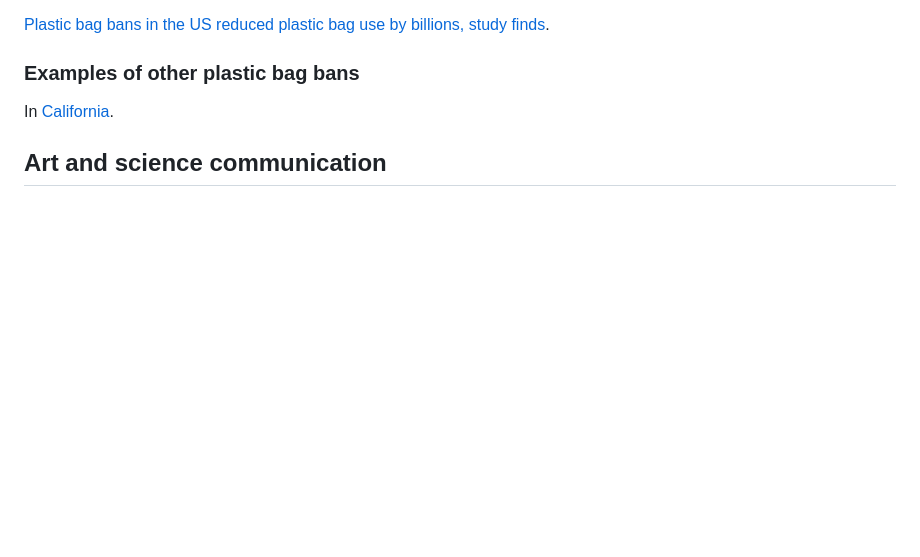
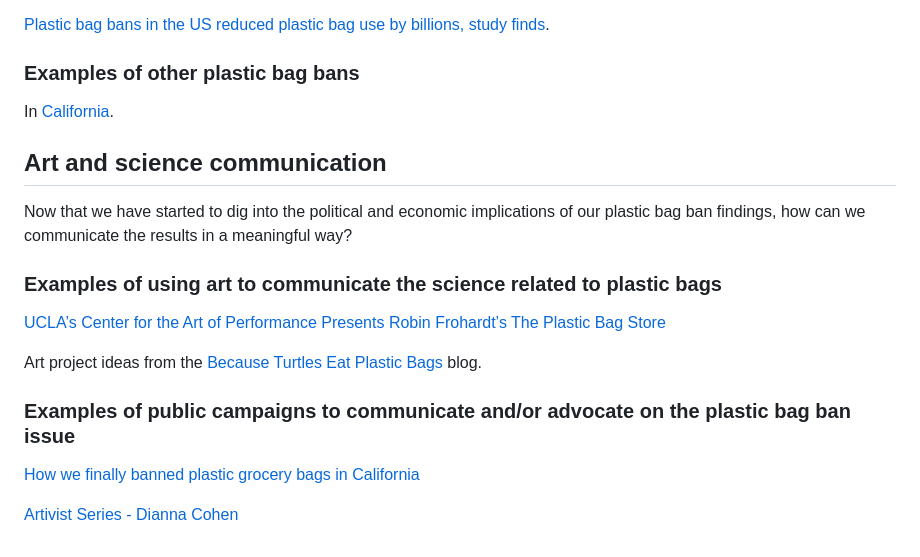
Before and after one commit to levisimons/WLAC, a Markdown page: Case_studies/Heal_the_bay/README.md, the part around one of its changes. Drawn GitHub-style; blank space fills up the shorter version.

```diff
--- a/Case_studies/Heal_the_bay/README.md
+++ b/Case_studies/Heal_the_bay/README.md
@@ -68,3 +70,17 @@ Once we are able to test our question with data the next step is to figure out t
 In [California](https://www.cawrecycles.org/list-of-local-bag-bans).
 
 ## Art and science communication
+
+Now that we have started to dig into the political and economic implications of our plastic bag ban findings, how can we communicate the results in a meaningful way?
+
+### Examples of using art to communicate the science related to plastic bags
+
+[UCLA’s Center for the Art of Performance Presents Robin Frohardt’s The Plastic Bag Store](https://hyperallergic.com/cap-ucla-presents-robin-frohardt-the-plastic-bag-store/)
+
+Art project ideas from the [Because Turtles Eat Plastic Bags](https://becauseturtleseatplasticbags.com/resources/plastic-art-projects/) blog.
+
+### Examples of public campaigns to communicate and/or advocate on the plastic bag ban issue
+
+[How we finally banned plastic grocery bags in California](https://pirg.org/california/articles/how-we-finally-banned-plastic-grocery-bags-in-california/)
+
+[Artivist Series - Dianna Cohen](https://womenmindthewater.com/artivist-series/artivist-series-dianna-cohen)
```
Also changed, not shown: other parts of Case_studies/Heal_the_bay/README.md (+2 -0 lines).
